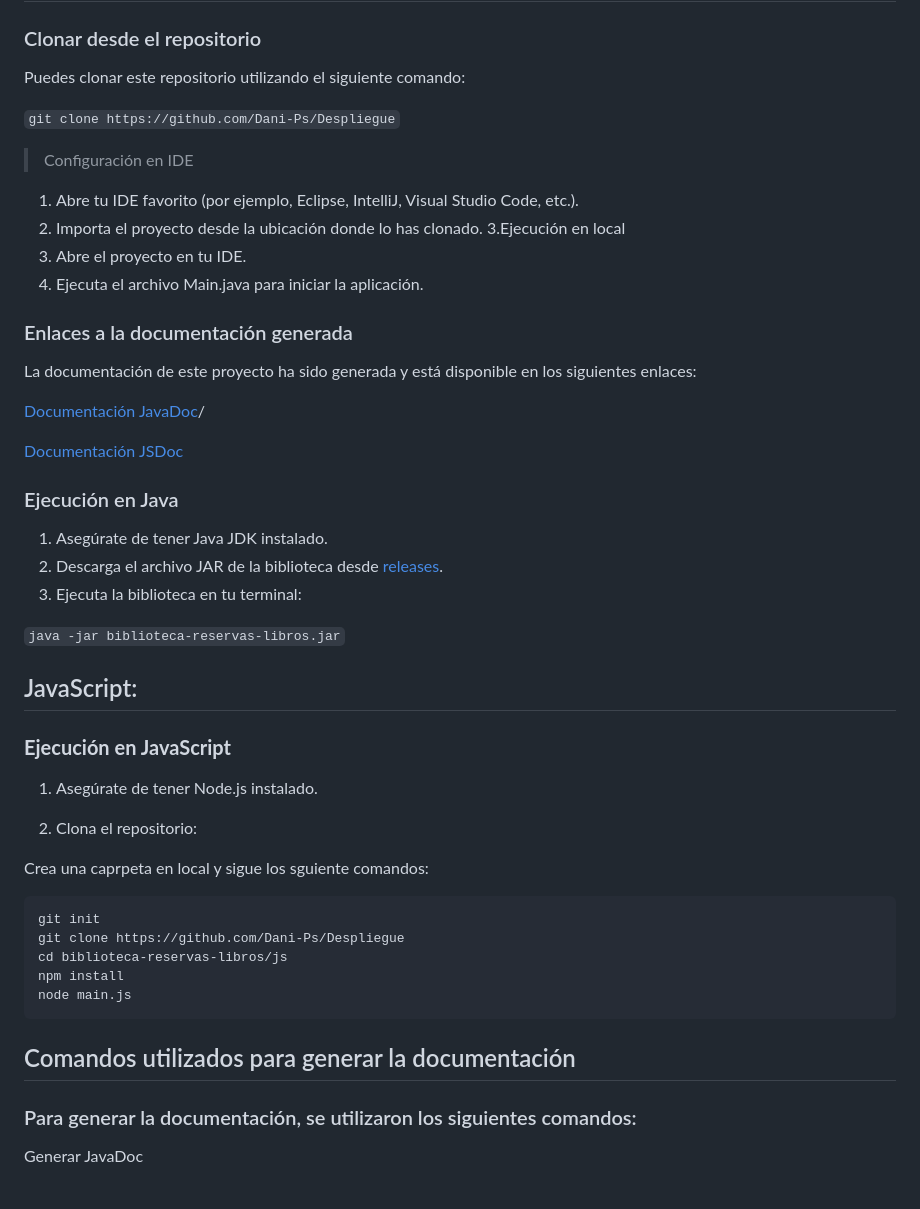
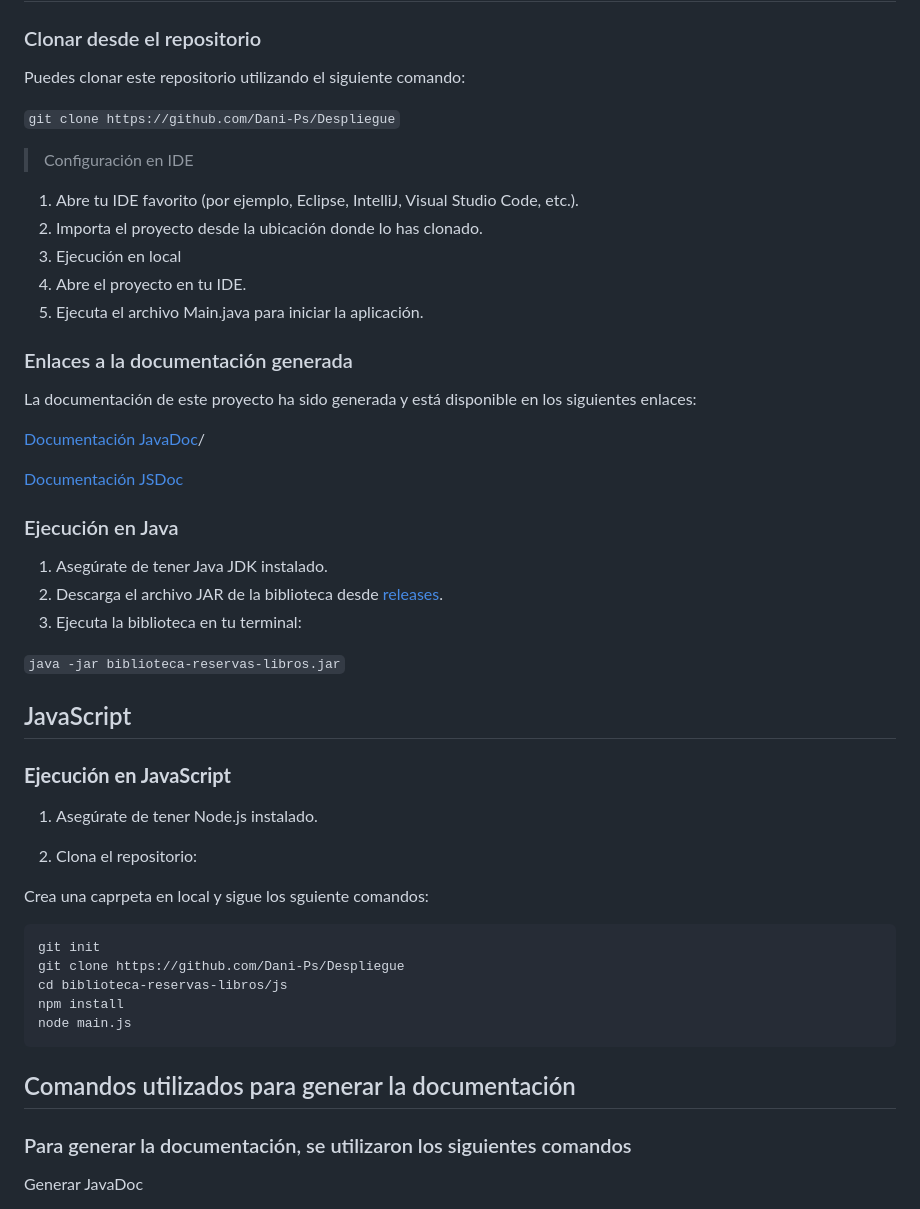
Before and after one commit to Dani-Ps/Despliegue, a Markdown page: despliegue_U1T1_dps/README.md, the part around the change printed below. Rendered like a GitHub page.

````diff
--- a/despliegue_U1T1_dps/README.md
+++ b/despliegue_U1T1_dps/README.md
@@ -10,18 +11,18 @@ Este proyecto es una aplicación de gestión de biblioteca que permite mantener
 
 Puedes clonar este repositorio utilizando el siguiente comando:
 
-
 ``git clone https://github.com/Dani-Ps/Despliegue``
 
 > Configuración en IDE
 
 1. Abre tu IDE favorito (por ejemplo, Eclipse, IntelliJ, Visual Studio Code, etc.).
 2. Importa el proyecto desde la ubicación donde lo has clonado.
-3.Ejecución en local
+3. Ejecución en local
 4. Abre el proyecto en tu IDE.
 5. Ejecuta el archivo Main.java para iniciar la aplicación.
 
 ### Enlaces a la documentación generada
+
 La documentación de este proyecto ha sido generada y está disponible en los siguientes enlaces:
 
 [Documentación JavaDoc](./docs/javadoc/index.html)/
@@ -36,8 +37,8 @@ La documentación de este proyecto ha sido generada y está disponible en los si
 
 ``java -jar biblioteca-reservas-libros.jar``
 
+## JavaScript
 
-## JavaScript:
 ### **Ejecución en JavaScript**
 
 1. Asegúrate de tener Node.js instalado.
@@ -45,6 +46,7 @@ La documentación de este proyecto ha sido generada y está disponible en los si
 2. Clona el repositorio:
 
 Crea una caprpeta en local y sigue los sguiente comandos:
+
 ```bash
 git init
 git clone https://github.com/Dani-Ps/Despliegue
@@ -55,6 +57,6 @@ node main.js
 
 ## Comandos utilizados para generar la documentación
 
-### Para generar la documentación, se utilizaron los siguientes comandos:
+### Para generar la documentación, se utilizaron los siguientes comandos
 
  Generar JavaDoc
````
Also changed, not shown: other parts of despliegue_U1T1_dps/README.md (+7 -6 lines).
